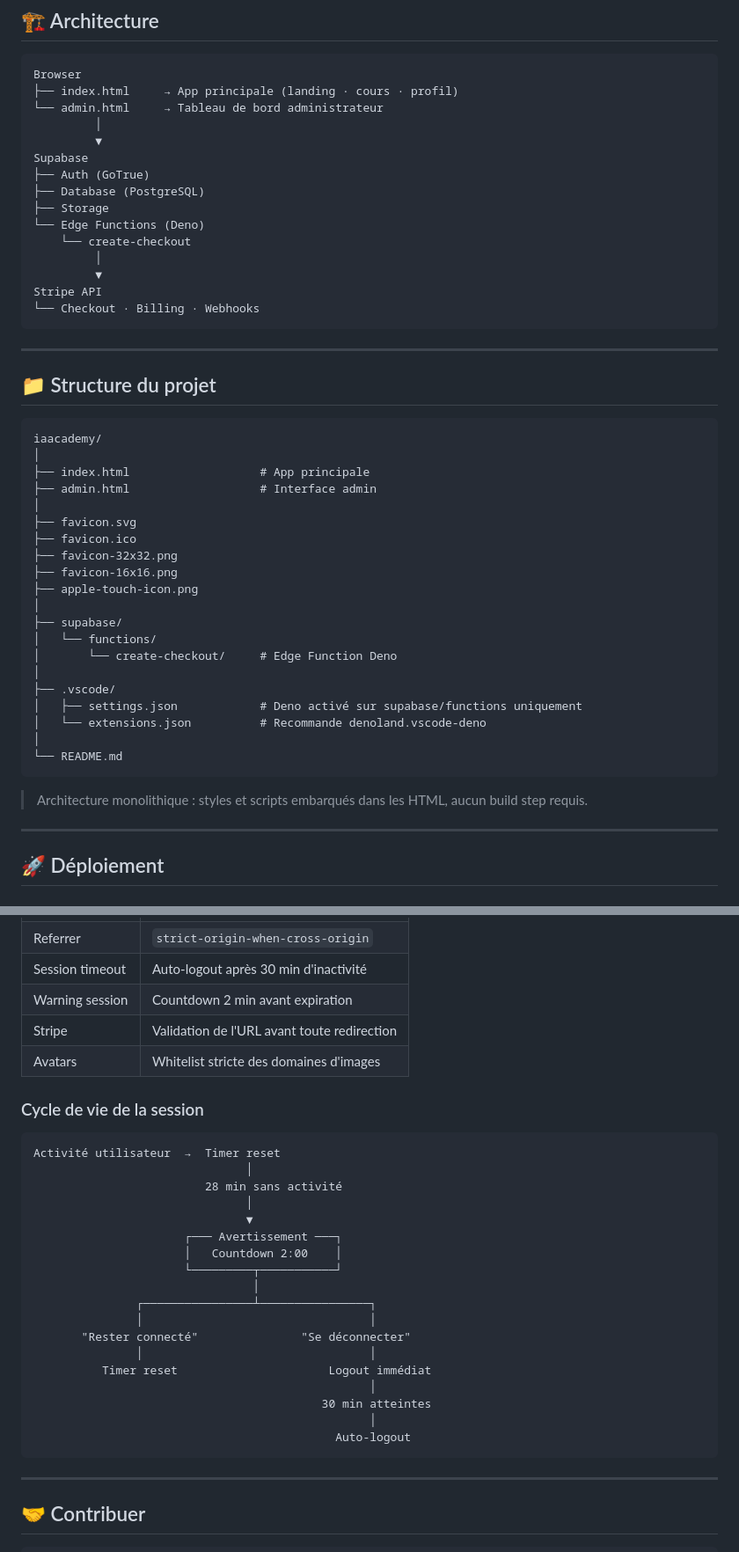
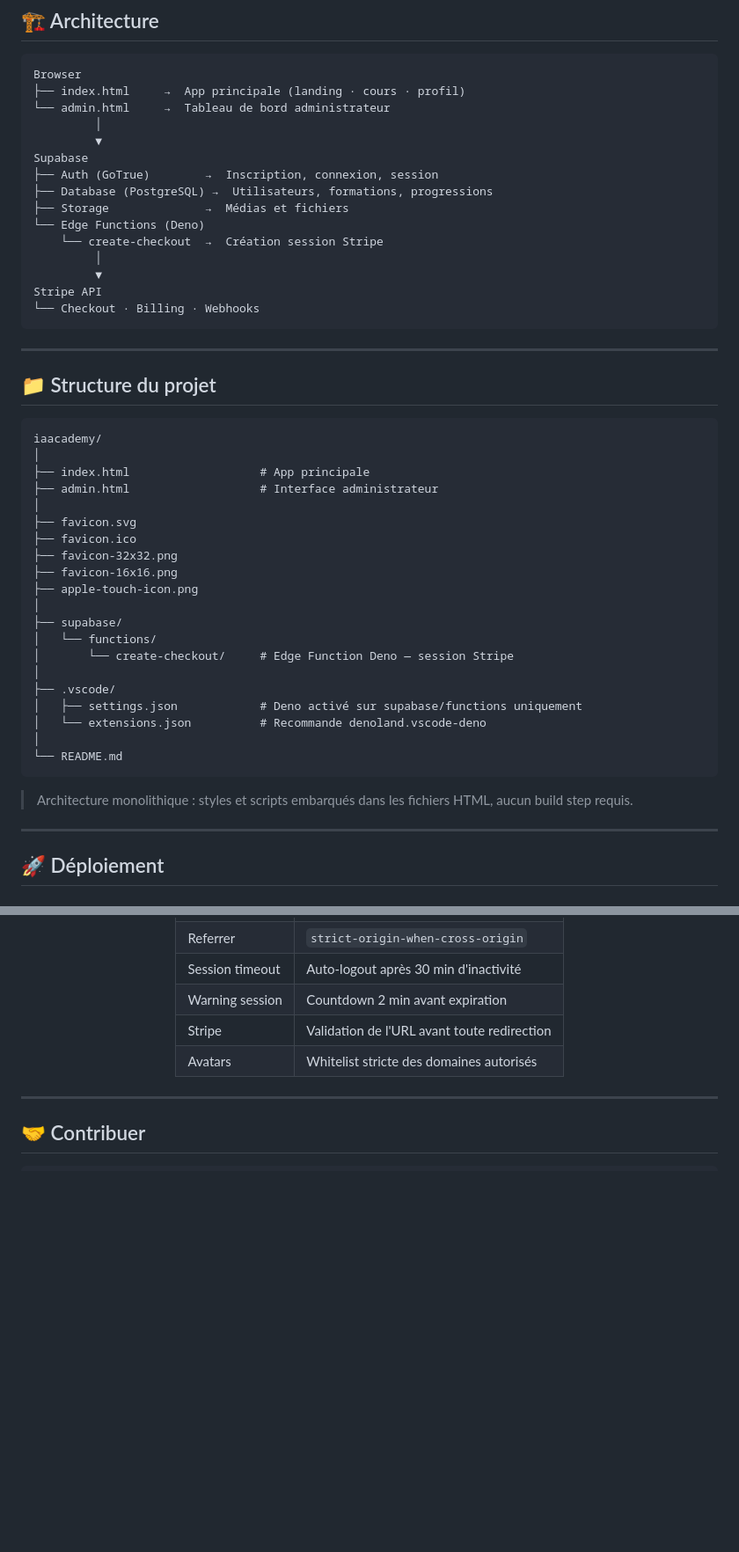
Before and after one commit to matoumbaalfred1-debug/ia-academy, a Markdown page: README.md, 2 parts joined by grey strips. Shown at 88% size. Drawn GitHub-style; blank space fills up the shorter version.

````diff
--- a/README.md
+++ b/README.md
@@ -84,16 +171,16 @@
 
 ```
 Browser
-├── index.html     → App principale (landing · cours · profil)
-└── admin.html     → Tableau de bord administrateur
+├── index.html     →  App principale (landing · cours · profil)
+└── admin.html     →  Tableau de bord administrateur
          │
          ▼
 Supabase
-├── Auth (GoTrue)
-├── Database (PostgreSQL)
-├── Storage
+├── Auth (GoTrue)        →  Inscription, connexion, session
+├── Database (PostgreSQL) →  Utilisateurs, formations, progressions
+├── Storage              →  Médias et fichiers
 └── Edge Functions (Deno)
-    └── create-checkout
+    └── create-checkout  →  Création session Stripe
          │
          ▼
 Stripe API
@@ -108,7 +195,7 @@ Stripe API
 iaacademy/
 │
 ├── index.html                   # App principale
-├── admin.html                   # Interface admin
+├── admin.html                   # Interface administrateur
 │
 ├── favicon.svg
 ├── favicon.ico
@@ -118,7 +205,7 @@ iaacademy/
 │
 ├── supabase/
 │   └── functions/
-│       └── create-checkout/     # Edge Function Deno
+│       └── create-checkout/     # Edge Function Deno — session Stripe
 │
 ├── .vscode/
 │   ├── settings.json            # Deno activé sur supabase/functions uniquement
@@ -127,7 +214,7 @@ iaacademy/
 └── README.md
 ```
 
-> Architecture monolithique : styles et scripts embarqués dans les HTML, aucun build step requis.
+> Architecture monolithique : styles et scripts embarqués dans les fichiers HTML, aucun build step requis.
 
 ---
 
@@ -191,30 +280,9 @@ npx vercel --prod
 | Session timeout | Auto-logout après 30 min d'inactivité |
 | Warning session | Countdown 2 min avant expiration |
 | Stripe | Validation de l'URL avant toute redirection |
-| Avatars | Whitelist stricte des domaines d'images |
+| Avatars | Whitelist stricte des domaines autorisés |
 
-### Cycle de vie de la session
-
-```
-Activité utilisateur  →  Timer reset
-                               │
-                         28 min sans activité
-                               │
-                               ▼
-                      ┌─── Avertissement ───┐
-                      │   Countdown 2:00    │
-                      └─────────┬───────────┘
-                                │
-               ┌────────────────┴────────────────┐
-               │                                 │
-       "Rester connecté"               "Se déconnecter"
-               │                                 │
-          Timer reset                      Logout immédiat
-                                                 │
-                                          30 min atteintes
-                                                 │
-                                            Auto-logout
-```
+</div>
 
 ---
 
````
Also changed, not shown: other parts of README.md (+138 -43 lines).
